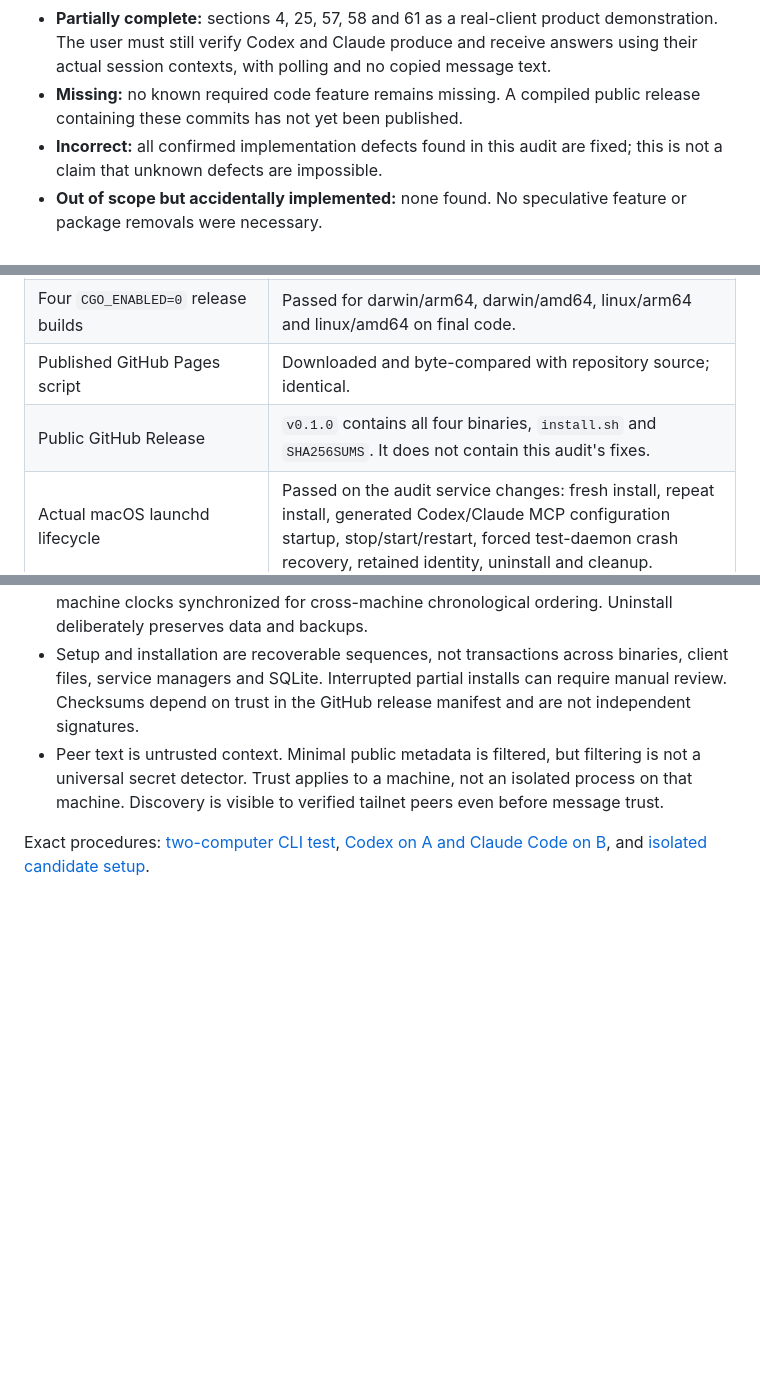
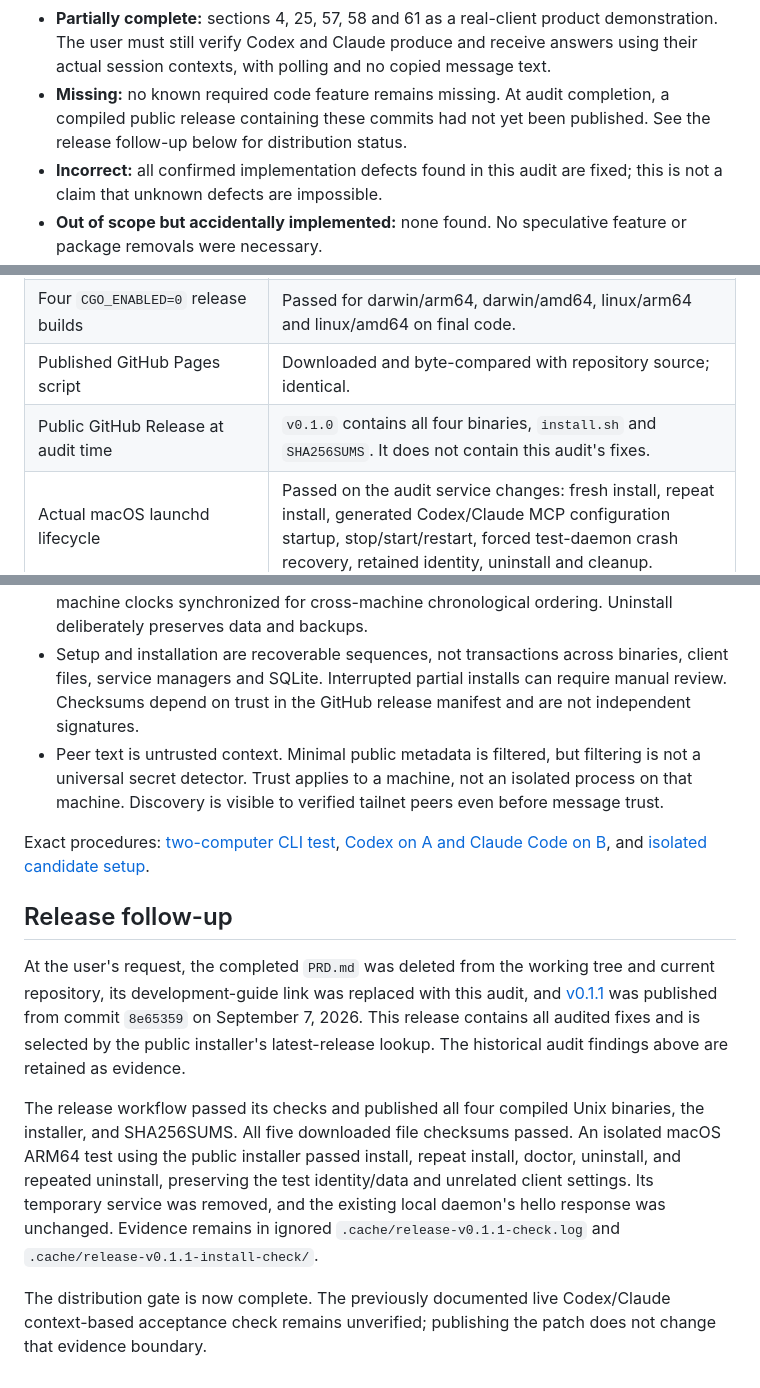
Before and after one commit to echo1097/agent-relay, a Markdown page: docs/v0.1-audit.md, 3 parts joined by grey strips. GitHub-like rendering; blank space fills up the shorter version.

Commit message:
recorded v0.1.1 publication and installer check

```diff
--- a/docs/v0.1-audit.md
+++ b/docs/v0.1-audit.md
@@ -68,7 +68,7 @@ Final categories:
 
 - **Complete:** inspected V0.1 implementation requirements, including discovery, registration, presence, two-party questions/responses/follow-ups, trust, durable/idempotent delivery, persistence, protocol versioning, all eight MCP tools, human CLI, services, installer, doctor and privacy boundaries.
 - **Partially complete:** sections 4, 25, 57, 58 and 61 as a real-client product demonstration. The user must still verify Codex and Claude produce and receive answers using their actual session contexts, with polling and no copied message text.
-- **Missing:** no known required code feature remains missing. A compiled public release containing these commits has not yet been published.
+- **Missing:** no known required code feature remains missing. At audit completion, a compiled public release containing these commits had not yet been published. See the release follow-up below for distribution status.
 - **Incorrect:** all confirmed implementation defects found in this audit are fixed; this is not a claim that unknown defects are impossible.
 - **Out of scope but accidentally implemented:** none found. No speculative feature or package removals were necessary.
 
@@ -85,7 +85,7 @@ Final categories:
 | `sh -n installers/install.sh` and installer test suite | Passed, including four OS/CPU selections, checksum failures, file conflicts, partial failure recovery, reinstall and uninstall. |
 | Four `CGO_ENABLED=0` release builds | Passed for darwin/arm64, darwin/amd64, linux/arm64 and linux/amd64 on final code. |
 | Published GitHub Pages script | Downloaded and byte-compared with repository source; identical. |
-| Public GitHub Release | `v0.1.0` contains all four binaries, `install.sh` and `SHA256SUMS`. It does not contain this audit's fixes. |
+| Public GitHub Release at audit time | `v0.1.0` contains all four binaries, `install.sh` and `SHA256SUMS`. It does not contain this audit's fixes. |
 | Actual macOS launchd lifecycle | Passed on the audit service changes: fresh install, repeat install, generated Codex/Claude MCP configuration startup, stop/start/restart, forced test-daemon crash recovery, retained identity, uninstall and cleanup. |
 | Actual Linux ARM64 systemd lifecycle | Same lifecycle suite passed on Jetson Thor using cross-compiled application and test binaries. Temporary service removed. |
 | Final real two-Mac Tailscale exchange | Passed with final code, actual services, automatic discovery and stdio MCP over local process/SSH transports. Details below. |
@@ -111,3 +111,11 @@ Evidence is retained in ignored local `.cache/prd-audit/`: `live-mcp-final.log`,
 - Peer text is untrusted context. Minimal public metadata is filtered, but filtering is not a universal secret detector. Trust applies to a machine, not an isolated process on that machine. Discovery is visible to verified tailnet peers even before message trust.
 
 Exact procedures: [two-computer CLI test](v0.1-acceptance.md#two-computer-cli-test), [Codex on A and Claude Code on B](v0.1-acceptance.md#codex-on-a-and-claude-code-on-b), and [isolated candidate setup](v0.1-acceptance.md#isolated-candidate-setup).
+
+## Release follow-up
+
+At the user's request, the completed `PRD.md` was deleted from the working tree and current repository, its development-guide link was replaced with this audit, and [v0.1.1](https://github.com/echo1097/agent-relay/releases/tag/v0.1.1) was published from commit `8e65359` on September 7, 2026. This release contains all audited fixes and is selected by the public installer's latest-release lookup. The historical audit findings above are retained as evidence.
+
+The release workflow passed its checks and published all four compiled Unix binaries, the installer, and SHA256SUMS. All five downloaded file checksums passed. An isolated macOS ARM64 test using the public installer passed install, repeat install, doctor, uninstall, and repeated uninstall, preserving the test identity/data and unrelated client settings. Its temporary service was removed, and the existing local daemon's hello response was unchanged. Evidence remains in ignored `.cache/release-v0.1.1-check.log` and `.cache/release-v0.1.1-install-check/`.
+
+The distribution gate is now complete. The previously documented live Codex/Claude context-based acceptance check remains unverified; publishing the patch does not change that evidence boundary.
```
Also changed, not shown: other parts of docs/v0.1-audit.md (+1 -1 lines).
